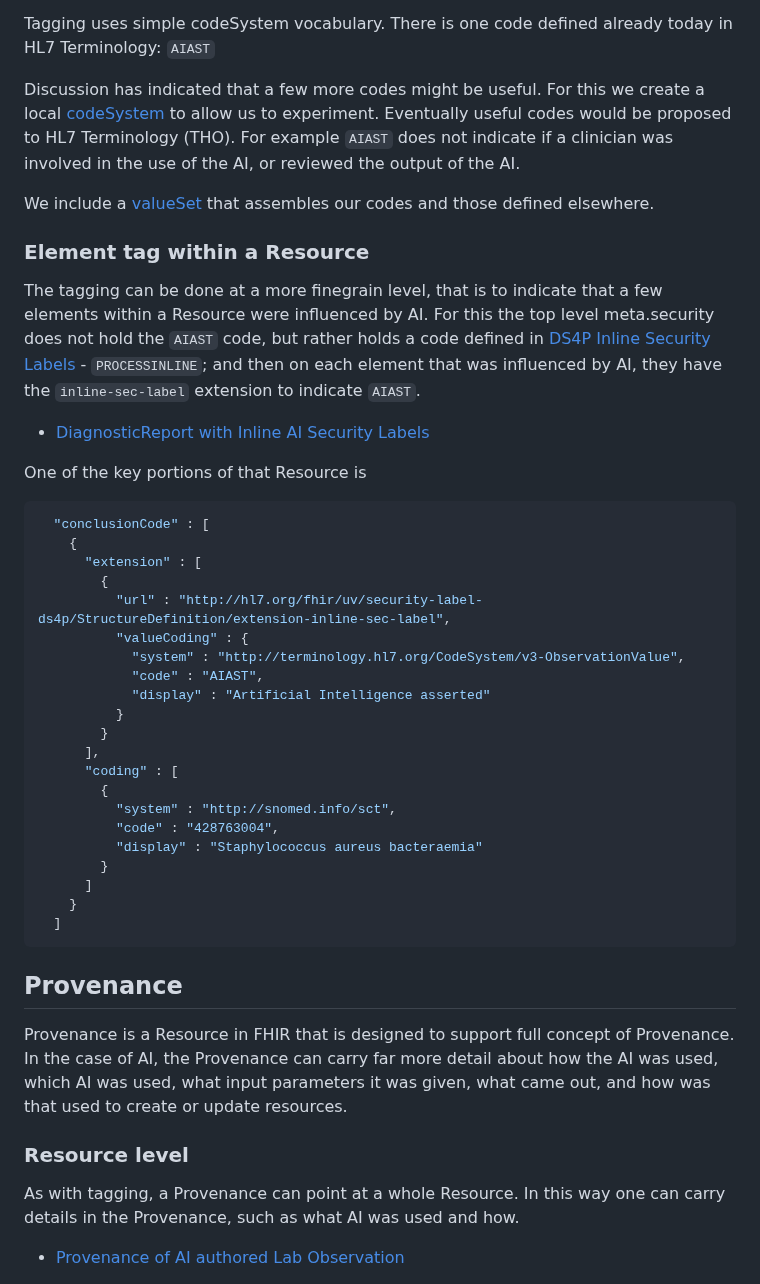
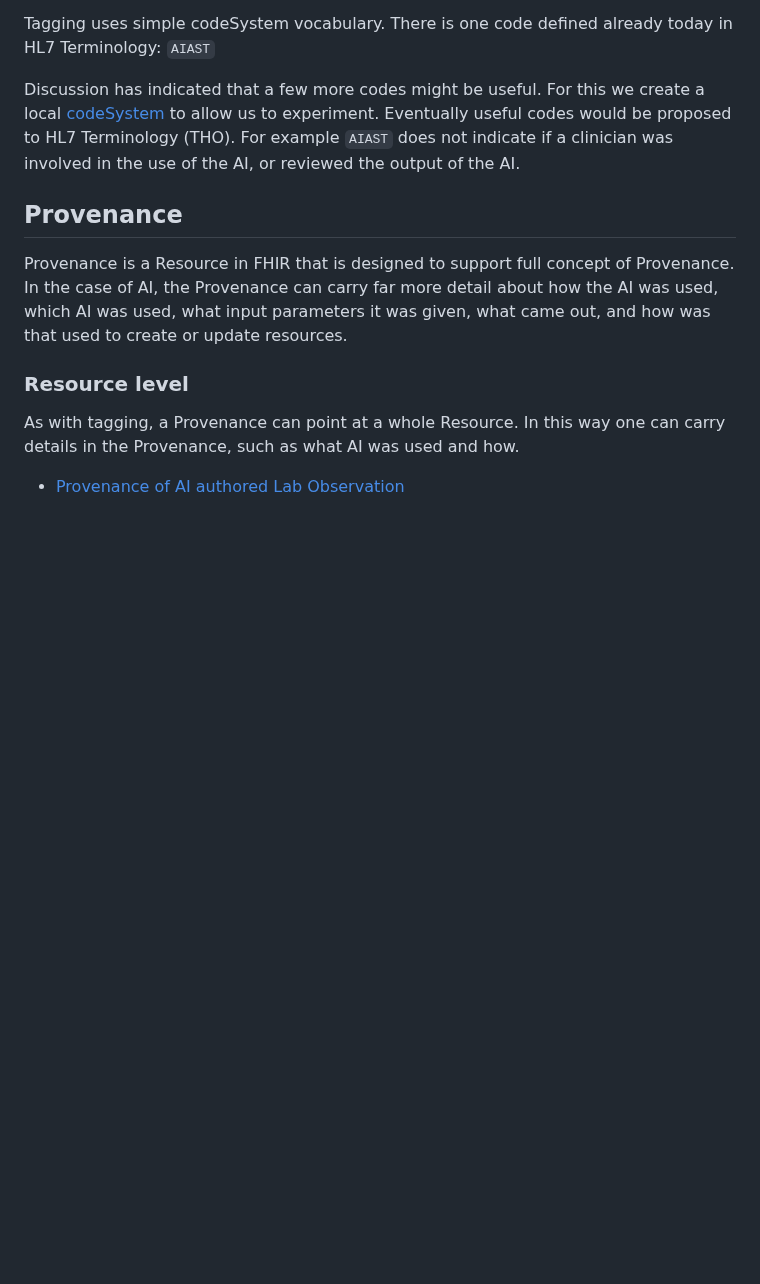
Before and after one commit to HL7/aitransparency-ig, a Markdown page: input/pagecontent/explainer.md, the part around the change. GitHub-like rendering; blank space fills up the shorter version.

Commit message:
add process example from explainer to process section in general guidance

````diff
--- a/input/pagecontent/explainer.md
+++ b/input/pagecontent/explainer.md
@@ -8,41 +8,6 @@ Tagging is a gross level tagging. It does not attempt to include information on
 Tagging uses simple codeSystem vocabulary. There is one code defined already today in HL7 Terminology: `AIAST`
 
 Discussion has indicated that a few more codes might be useful. For this we create a local [codeSystem](CodeSystem-AddedProvenanceCS.html) to allow us to experiment. Eventually useful codes would be proposed to HL7 Terminology (THO). For example `AIAST` does not indicate if a clinician was involved in the use of the AI, or reviewed the output of the AI.
-
-We include a [valueSet](ValueSet-ProvenanceVS.html) that assembles our codes and those defined elsewhere.
-
-
-### Element tag within a Resource
-
-The tagging can be done at a more finegrain level, that is to indicate that a few elements within a Resource were influenced by AI. For this the top level meta.security does not hold the `AIAST` code, but rather holds a code defined in [DS4P Inline Security Labels]({{site.data.fhir.ds4p}}/inline_security_labels.html) - `PROCESSINLINE`; and then on each element that was influenced by AI, they have the `inline-sec-label` extension to indicate `AIAST`.
-
-- [DiagnosticReport with Inline AI Security Labels](DiagnosticReport-f202.html)
-
-One of the key portions of that Resource is
-
-```json
-  "conclusionCode" : [
-    {
-      "extension" : [
-        {
-          "url" : "http://hl7.org/fhir/uv/security-label-ds4p/StructureDefinition/extension-inline-sec-label",
-          "valueCoding" : {
-            "system" : "http://terminology.hl7.org/CodeSystem/v3-ObservationValue",
-            "code" : "AIAST",
-            "display" : "Artificial Intelligence asserted"
-          }
-        }
-      ],
-      "coding" : [
-        {
-          "system" : "http://snomed.info/sct",
-          "code" : "428763004",
-          "display" : "Staphylococcus aureus bacteraemia"
-        }
-      ]
-    }
-  ]
-```
 
 ## Provenance
 
````
Also changed, not shown: input/pagecontent/general_guidance.md (+20 -0 lines).
